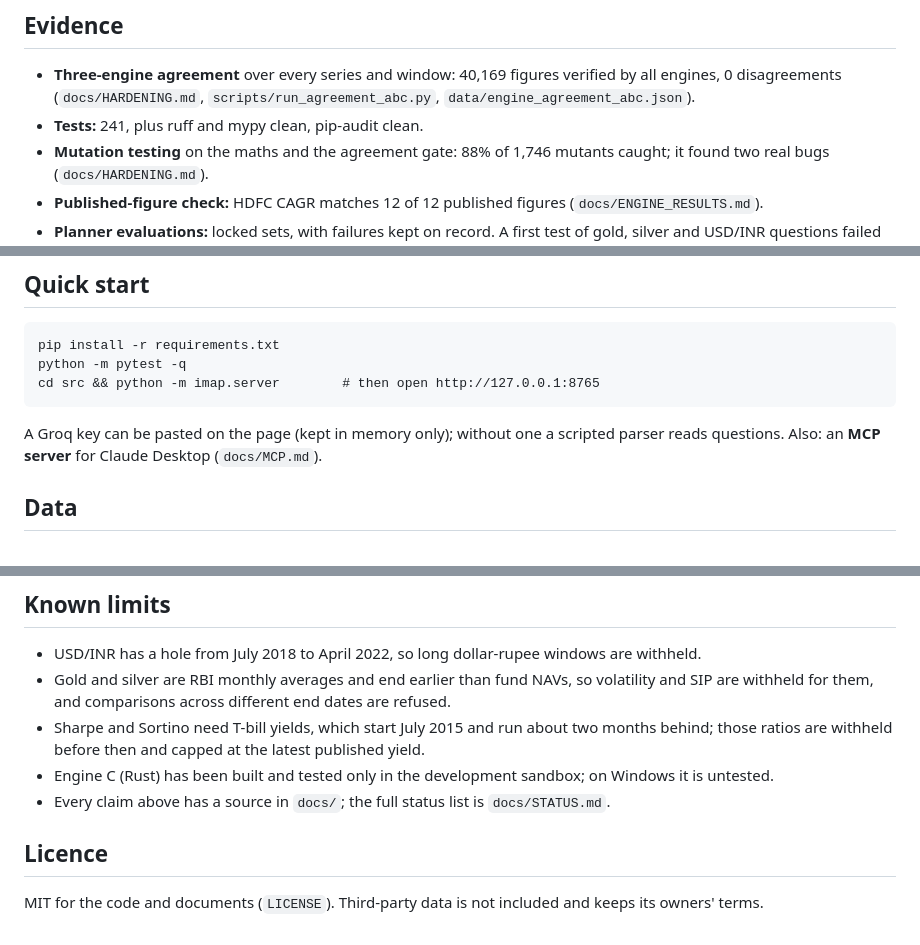
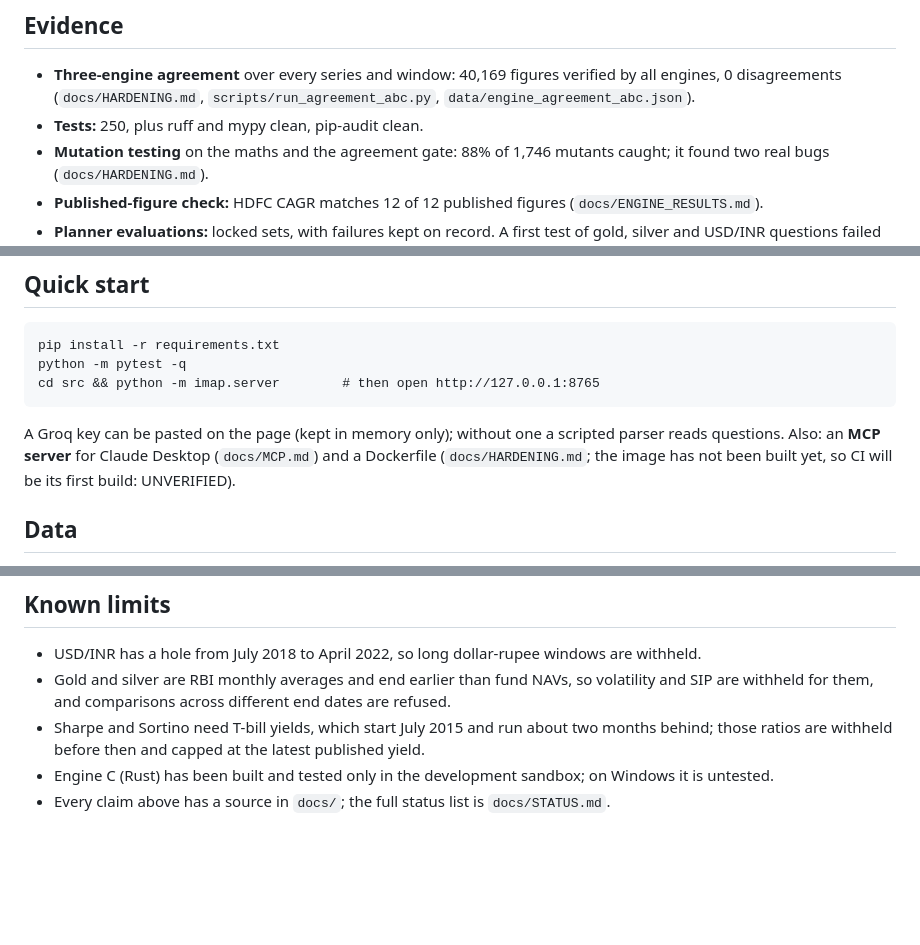
Before and after one commit to ram15x/indian-markets-analytics-platform, a Markdown page: README.md, 3 parts joined by grey strips. Drawn GitHub-style; blank space fills up the shorter version.

```diff
--- a/README.md
+++ b/README.md
@@ -25,7 +34,7 @@ Data checks run first: a manifest of SHA-256 hashes (the app refuses to start on
 
 ## Evidence
 - **Three-engine agreement** over every series and window: 40,169 figures verified by all engines, 0 disagreements (`docs/HARDENING.md`, `scripts/run_agreement_abc.py`, `data/engine_agreement_abc.json`).
-- **Tests:** 241, plus ruff and mypy clean, pip-audit clean.
+- **Tests:** 250, plus ruff and mypy clean, pip-audit clean.
 - **Mutation testing** on the maths and the agreement gate: 88% of 1,746 mutants caught; it found two real bugs (`docs/HARDENING.md`).
 - **Published-figure check:** HDFC CAGR matches 12 of 12 published figures (`docs/ENGINE_RESULTS.md`).
 - **Planner evaluations:** locked sets, with failures kept on record. A first test of gold, silver and USD/INR questions failed (14 of 21), the prompt was fixed, and a new held-out set passed (15 of 17, 0 wrong answers): `docs/PLANNER_EVAL_V3.md`, `docs/PLANNER_EVAL_V4.md`.
@@ -35,7 +44,7 @@ Data checks run first: a manifest of SHA-256 hashes (the app refuses to start on
     pip install -r requirements.txt
     python -m pytest -q
     cd src && python -m imap.server        # then open http://127.0.0.1:8765
-A Groq key can be pasted on the page (kept in memory only); without one a scripted parser reads questions. Also: an **MCP server** for Claude Desktop (`docs/MCP.md`).
+A Groq key can be pasted on the page (kept in memory only); without one a scripted parser reads questions. Also: an **MCP server** for Claude Desktop (`docs/MCP.md`) and a Dockerfile (`docs/HARDENING.md`; the image has not been built yet, so CI will be its first build: UNVERIFIED).
 
 ## Data
 Built locally by the pipeline; sources: AMFI NAV archive, RBI (Handbook, reference rate archive, T-bill yields), optional NSE prices for personal use. **Reuse terms for AMFI-derived data are UNVERIFIED (`docs/FEASIBILITY.md`), and NSE data must not be published, so the repository does not include data files.** FBIL data is not used (its terms bar commercial use without permission).
@@ -46,6 +55,3 @@ Built locally by the pipeline; sources: AMFI NAV archive, RBI (Handbook, referen
 - Sharpe and Sortino need T-bill yields, which start July 2015 and run about two months behind; those ratios are withheld before then and capped at the latest published yield.
 - Engine C (Rust) has been built and tested only in the development sandbox; on Windows it is untested.
 - Every claim above has a source in `docs/`; the full status list is `docs/STATUS.md`.
-
-## Licence
-MIT for the code and documents (`LICENSE`). Third-party data is not included and keeps its owners' terms.
```
Also changed, not shown: other parts of README.md (+12 -3 lines), docs/LAB_1_VOLATILITY.md (+3 -0 lines), docs/MCP.md (+1 -1 lines), docs/img/ui_chart.png (added), docs/img/ui_verified.png (added), docs/img/ui_withheld.png (added), 8 other files.
